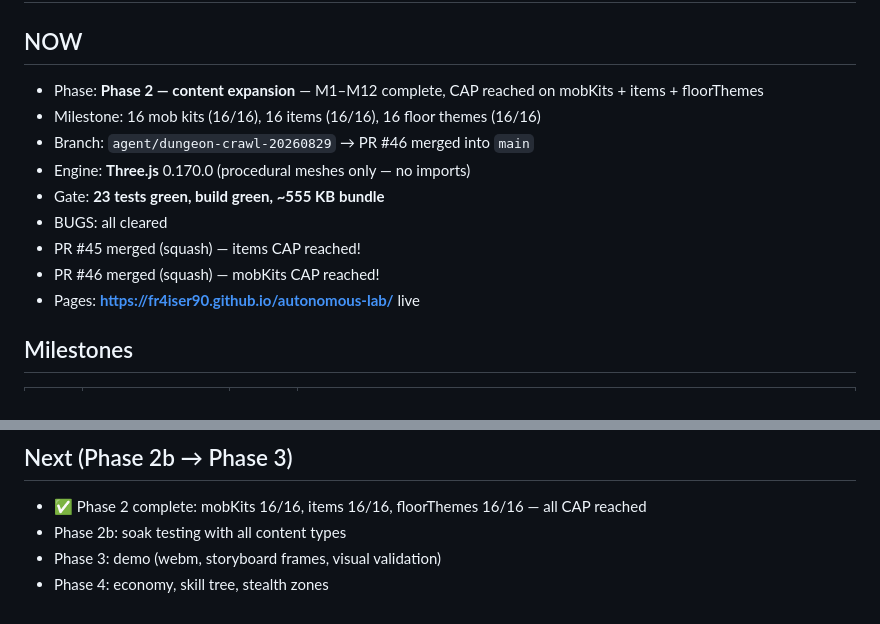
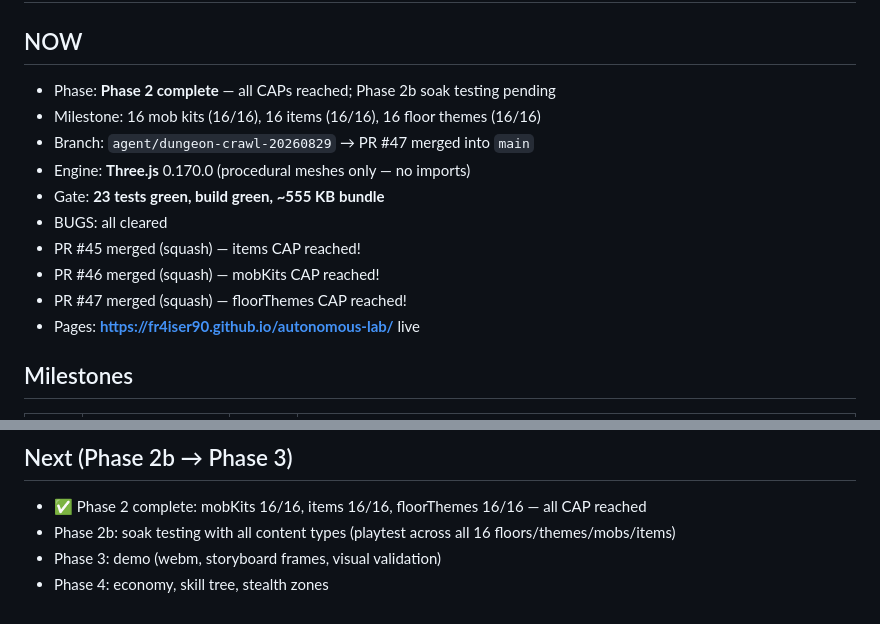
Before and after one commit to fr4iser90/autonomous-lab, a Markdown page: PROGRESS.md, 2 parts joined by grey strips. Drawn GitHub-style.

Commit message:
docs: update PROGRESS.md with PR #47 merge and Phase 2 complete status

```diff
--- a/PROGRESS.md
+++ b/PROGRESS.md
@@ -4,14 +4,15 @@
 
 ## NOW
 
-- Phase: **Phase 2 — content expansion** — M1–M12 complete, CAP reached on mobKits + items + floorThemes
+- Phase: **Phase 2 complete** — all CAPs reached; Phase 2b soak testing pending
 - Milestone: 16 mob kits (16/16), 16 items (16/16), 16 floor themes (16/16)
-- Branch: `agent/dungeon-crawl-20260829` → PR #46 merged into `main`
+- Branch: `agent/dungeon-crawl-20260829` → PR #47 merged into `main`
 - Engine: **Three.js** 0.170.0 (procedural meshes only — no imports)
 - Gate: **23 tests green, build green, ~555 KB bundle**
 - BUGS: all cleared
 - PR #45 merged (squash) — items CAP reached!
 - PR #46 merged (squash) — mobKits CAP reached!
+- PR #47 merged (squash) — floorThemes CAP reached!
 - Pages: **https://fr4iser90.github.io/autonomous-lab/** live
 
 ## Milestones
@@ -72,6 +73,6 @@
 ## Next (Phase 2b → Phase 3)
 
 - ✅ Phase 2 complete: mobKits 16/16, items 16/16, floorThemes 16/16 — all CAP reached
-- Phase 2b: soak testing with all content types
+- Phase 2b: soak testing with all content types (playtest across all 16 floors/themes/mobs/items)
 - Phase 3: demo (webm, storyboard frames, visual validation)
 - Phase 4: economy, skill tree, stealth zones
```
